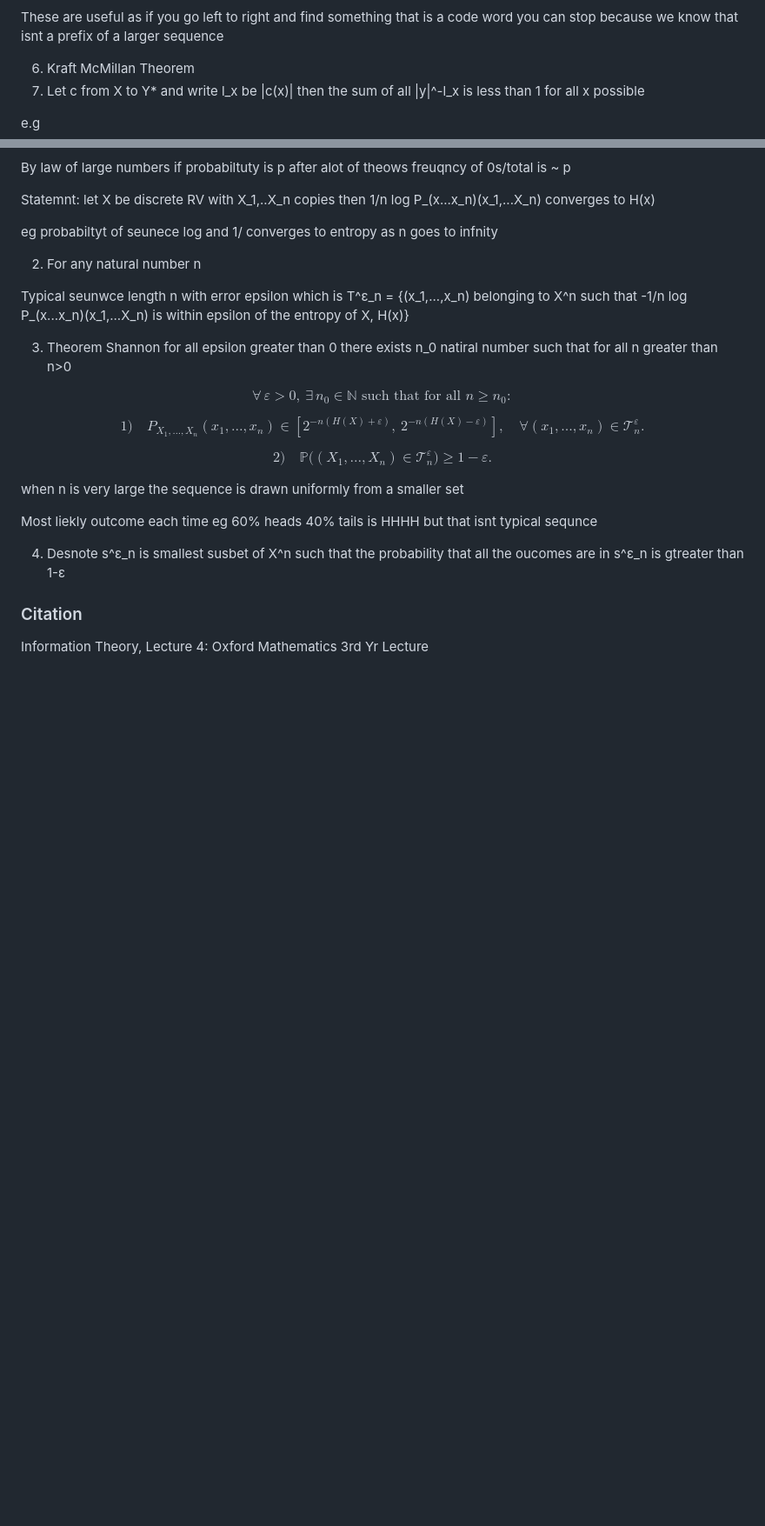
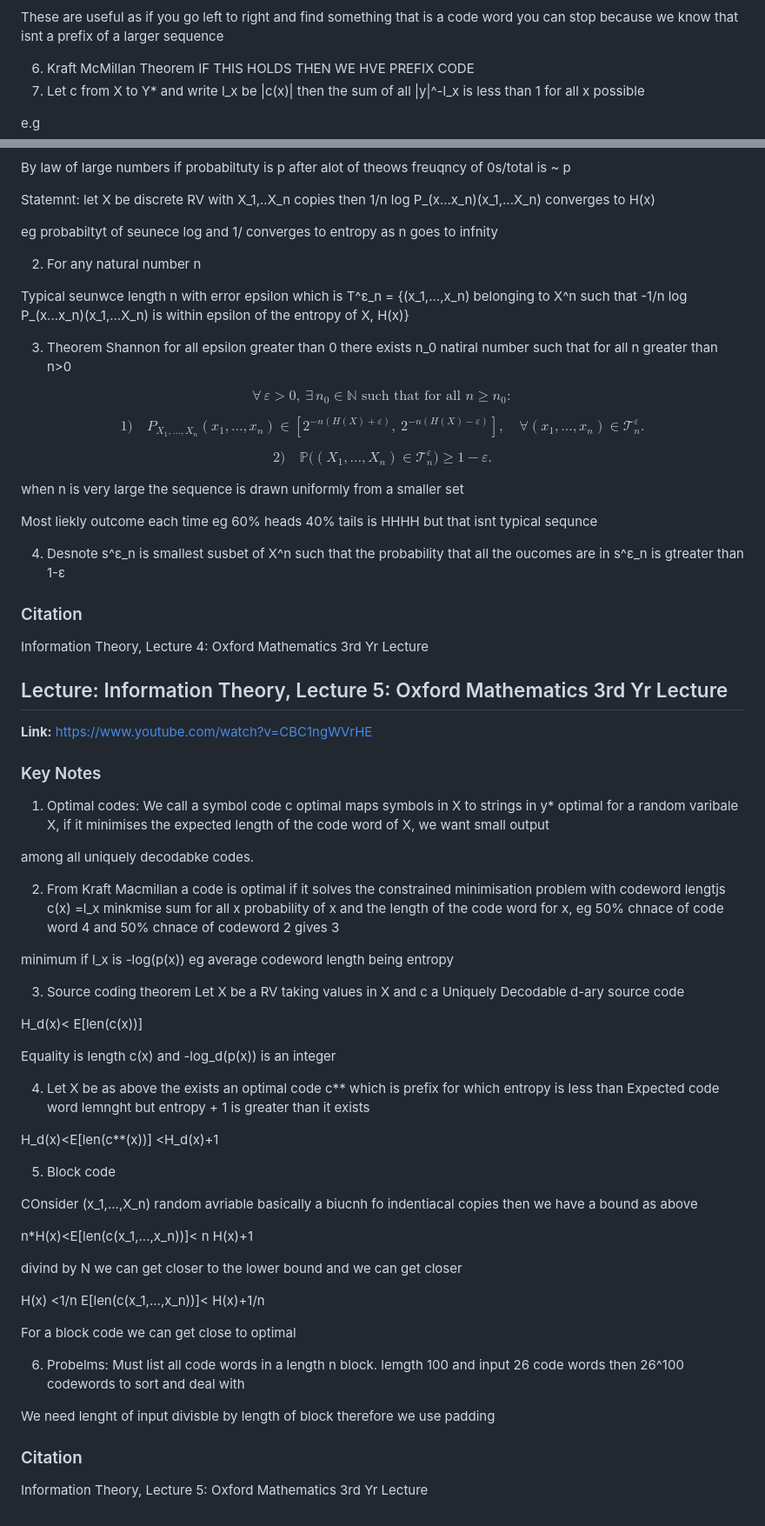
Before and after one commit to Fatcatcreate/Portfolio, a Markdown page: Lectures/lectures.md, 2 parts joined by grey strips. Shown at 87% size. GitHub-like rendering; blank space fills up the shorter version.

Commit message:
informaiton theory lectire 5

```diff
--- a/Lectures/lectures.md
+++ b/Lectures/lectures.md
@@ -653,7 +653,7 @@ all concatenated together
 
 These are useful as if you go left to right and find something that is a code word you can stop because we know that isnt a prefix of a larger sequence
 
-6. Kraft McMillan Theorem
+6. Kraft McMillan Theorem IF THIS HOLDS THEN WE HVE PREFIX CODE
 1. Let c from X to Y* and write l_x be    |c(x)|
 then the sum of all |y|^-l_x is less than 1 for all x possible
 
@@ -717,9 +717,57 @@ Most liekly outcome each time eg 60% heads 40% tails is HHHH but that isnt typic
 
 4. Desnote s^ε_n is smallest susbet of X^n such that the probability that all the oucomes are in s^ε_n is gtreater than 1-ε
 
+### Citation
 
+Information Theory, Lecture 4: Oxford Mathematics 3rd Yr Lecture
+
+
+## Lecture: Information Theory, Lecture 5: Oxford Mathematics 3rd Yr Lecture
+
+**Link:** <https://www.youtube.com/watch?v=CBC1ngWVrHE>
+
+### Key Notes
+1.  Optimal codes:
+We call a symbol code c optimal maps symbols in X to strings in y* optimal for a random varibale X, if it minimises the expected length of the code word of X, we want small output
+
+among all uniquely decodabke codes.
+
+2. From Kraft Macmillan a code is optimal if it solves the constrained minimisation problem with codeword lengtjs c(x) =l_x minkmise sum for all x probability of x and the length of the code word for x, eg 50% chnace of code word 4 and 50% chnace of codeword 2 gives 3
+
+minimum if l_x is -log(p(x))
+eg average codeword length being entropy
+
+3. Source coding theorem
+Let X be a RV taking values in X and c a Uniquely Decodable  d-ary source code
+
+H_d(x)< E[len(c(x))]
+
+Equality is length c(x)  and -log_d(p(x)) is an integer
+
+4. Let X be as above
+the exists an optimal code c** which is prefix for which entropy is less than Expected code word lemnght but entropy + 1 is greater than it exists
+
+H_d(x)<E[len(c**(x))] <H_d(x)+1
+
+5. Block code
+
+COnsider (x_1,...,X_n) random avriable basically a biucnh fo indentiacal copies
+then we have a bound as above
+
+n*H(x)<E[len(c(x_1,...,x_n))]< n H(x)+1
+
+divind by N we can get closer to the lower bound and we can get closer
+
+H(x) <1/n E[len(c(x_1,...,x_n))]< H(x)+1/n
+
+For a block code we can get close to optimal
+
+6. Probelms:
+Must list all code words in a length n block. lemgth 100 and input 26 code words then 26^100 codewords to sort and deal with
+
+We need lenght of input divisble by length of block therefore we use padding
 
 
 ### Citation
 
-Information Theory, Lecture 4: Oxford Mathematics 3rd Yr Lecture
+Information Theory, Lecture 5: Oxford Mathematics 3rd Yr Lecture
```
